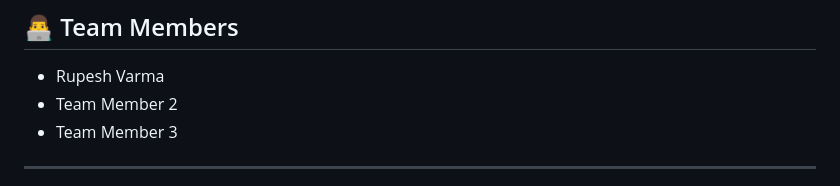
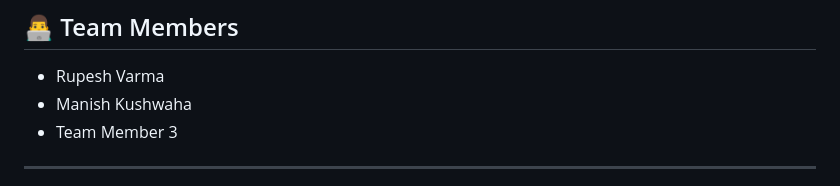
Before and after one commit to Rupesh-001/Digital-Evidence-Management-System, a Markdown page: README.md, the part around the change. GitHub-like rendering.

Commit message:
Update team member name in README

```diff
--- a/README.md
+++ b/README.md
@@ -197,7 +197,7 @@ The system allows investigators to verify whether any evidence has been modified
 ## 👨‍💻 Team Members
 
 - Rupesh Varma
-- Team Member 2
+- Manish Kushwaha
 - Team Member 3
 
 ---
```
